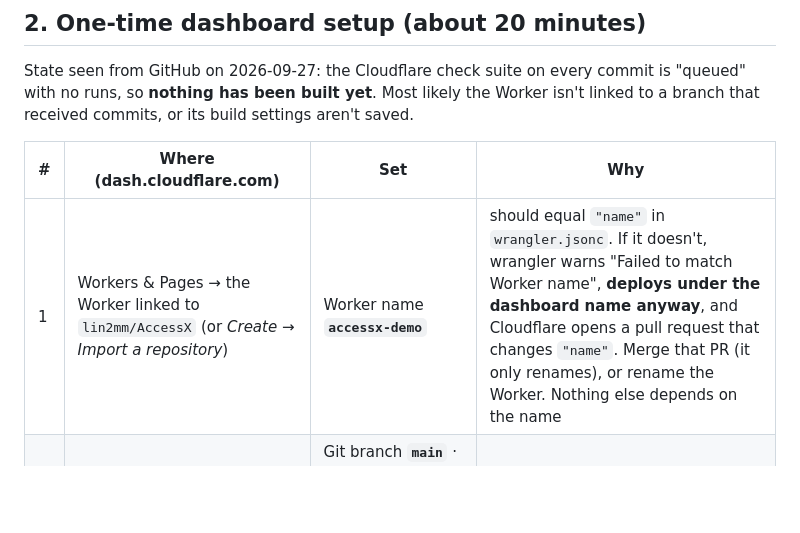
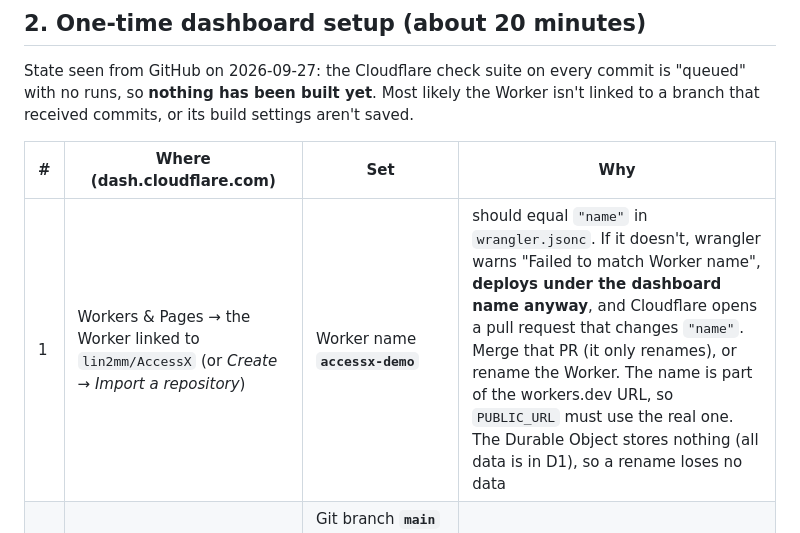
Before and after one commit to lin2mm/AccessX, a Markdown page: docs/13-CLOUDFLARE-GIT-DEPLOY.md, the part around the change. Rendered like a GitHub page; blank space fills up the shorter version.

Commit message:
R24: doc 13 — Worker name is in the workers.dev URL (PUBLIC_URL); the Durable Object holds no data
Co-authored-by: arena-agent <297053741+arena-agent@users.noreply.github.com>

```diff
--- a/docs/13-CLOUDFLARE-GIT-DEPLOY.md
+++ b/docs/13-CLOUDFLARE-GIT-DEPLOY.md
@@ -51,7 +51,7 @@ isn't linked to a branch that received commits, or its build settings aren't sav
 
 | # | Where (dash.cloudflare.com) | Set | Why |
 |---|---|---|---|
-| 1 | Workers & Pages → the Worker linked to `lin2mm/AccessX` (or *Create → Import a repository*) | Worker name **`accessx-demo`** | should equal `"name"` in `wrangler.jsonc`. If it doesn't, wrangler warns "Failed to match Worker name", **deploys under the dashboard name anyway**, and Cloudflare opens a pull request that changes `"name"`. Merge that PR (it only renames), or rename the Worker. Nothing else depends on the name |
+| 1 | Workers & Pages → the Worker linked to `lin2mm/AccessX` (or *Create → Import a repository*) | Worker name **`accessx-demo`** | should equal `"name"` in `wrangler.jsonc`. If it doesn't, wrangler warns "Failed to match Worker name", **deploys under the dashboard name anyway**, and Cloudflare opens a pull request that changes `"name"`. Merge that PR (it only renames), or rename the Worker. The name is part of the workers.dev URL, so `PUBLIC_URL` must use the real one. The Durable Object stores nothing (all data is in D1), so a rename loses no data |
 | 2 | Worker → Settings → Build | Git branch **`main`** · Build command **`npm ci`** · Deploy command **`npm run deploy`** · Root directory `/` | `npm ci` installs the pinned wrangler; `npm run deploy` migrates before deploying |
 | 3 | My Profile → API Tokens → **"Workers Builds - …"** → Edit | add **Account · D1 · Edit** (same account) | the token Cloudflare generates for builds has no D1 access. Without this the build stops at "Listing D1 databases" and prints this step |
 | 4 | Settings → Build → **builds for non-production branches** | **off** | a preview build would run the default preview command against the same production database. Turn it on when a staging Worker exists (section 6) |
```
